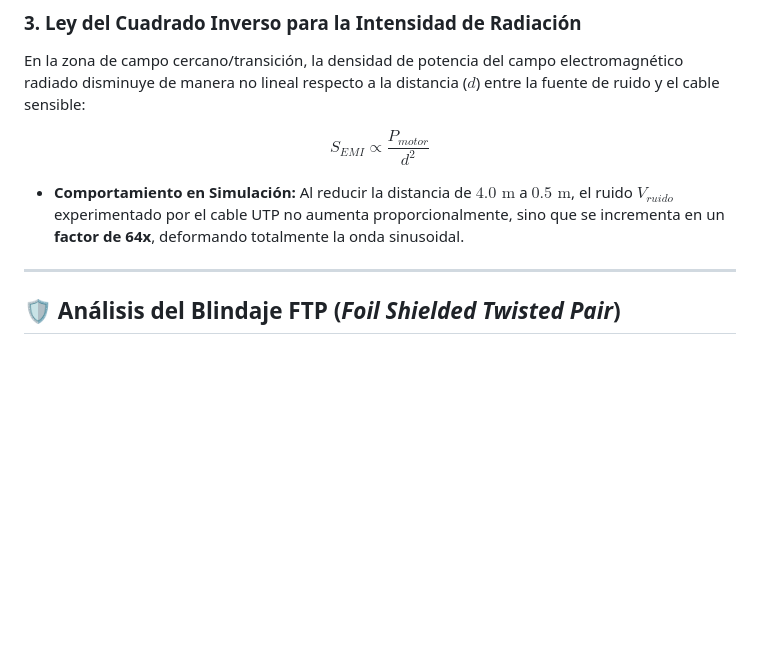
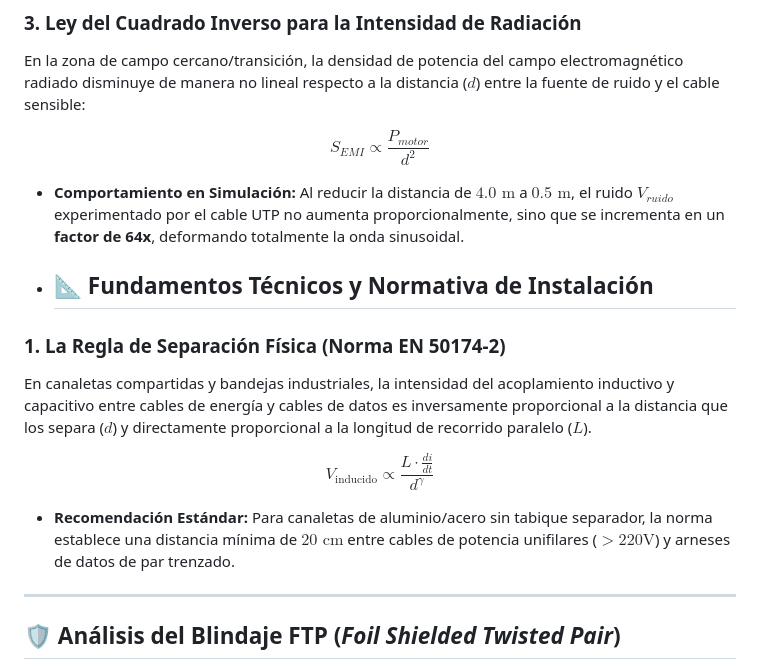
Before and after one commit to alfredosan-eng/Modelado-y-Simulaci-n-de-Interferencia-Electromagn-tica, a Markdown page: README.md, the part around one of its changes. Drawn GitHub-style; blank space fills up the shorter version.

```diff
--- a/README.md
+++ b/README.md
@@ -34,6 +34,15 @@ En la zona de campo cercano/transición, la densidad de potencia del campo elect
 $$S_{EMI} \propto \frac{P_{motor}}{d^2}$$
 
 * **Comportamiento en Simulación:** Al reducir la distancia de $4.0\text{ m}$ a $0.5\text{ m}$, el ruido $V_{ruido}$ experimentado por el cable UTP no aumenta proporcionalmente, sino que se incrementa en un **factor de 64x**, deformando totalmente la onda sinusoidal.
+
+* ## 📐 Fundamentos Técnicos y Normativa de Instalación
+
+### 1. La Regla de Separación Física (Norma EN 50174-2)
+En canaletas compartidas y bandejas industriales, la intensidad del acoplamiento inductivo y capacitivo entre cables de energía y cables de datos es inversamente proporcional a la distancia que los separa ($d$) y directamente proporcional a la longitud de recorrido paralelo ($L$).
+
+$$V_{\text{inducido}} \propto \frac{L \cdot \frac{di}{dt}}{d^\gamma}$$
+
+* **Recomendación Estándar:** Para canaletas de aluminio/acero sin tabique separador, la norma establece una distancia mínima de **$20\text{ cm}$** entre cables de potencia unifilares ($>220\text{V}$) y arneses de datos de par trenzado.
 
 ---
 
```
Also changed, not shown: other parts of README.md (+16 -3 lines).
